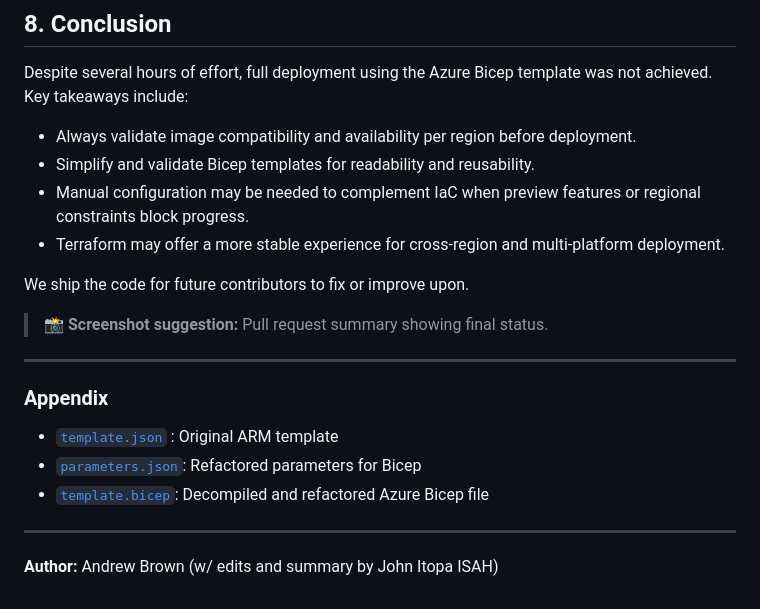
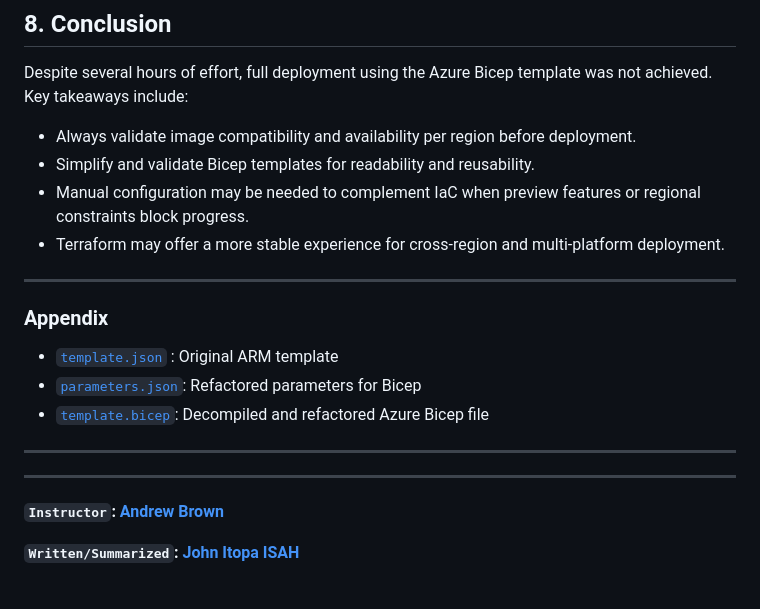
Before and after one commit to johnitopaisah/exp-net-fundamentals-2025-Q2, a Markdown page: projects/ip-address-management/Journal.md, the part around the change. Drawn GitHub-style.

Commit message:
Updating the Journal file

```diff
--- a/projects/ip-address-management/Journal.md
+++ b/projects/ip-address-management/Journal.md
@@ -222,10 +222,6 @@ Despite several hours of effort, full deployment using the Azure Bicep template
 - Manual configuration may be needed to complement IaC when preview features or regional constraints block progress.
 - Terraform may offer a more stable experience for cross-region and multi-platform deployment.
 
-We ship the code for future contributors to fix or improve upon.
-
-> 📸 **Screenshot suggestion:** Pull request summary showing final status.
-
 ---
 
 ### Appendix
@@ -234,5 +230,9 @@ We ship the code for future contributors to fix or improve upon.
 - [`template.bicep`](./templates/vm/template.bicep): Decompiled and refactored Azure Bicep file
 
 ---
+---
 
-**Author:** Andrew Brown (w/ edits and summary by John Itopa ISAH)
+**`Instructor`:** [**Andrew Brown**](https://github.com/omenking)
+
+**`Written/Summarized`:**
+[**John Itopa ISAH**](https://github.com/johnitopaisah)
```
